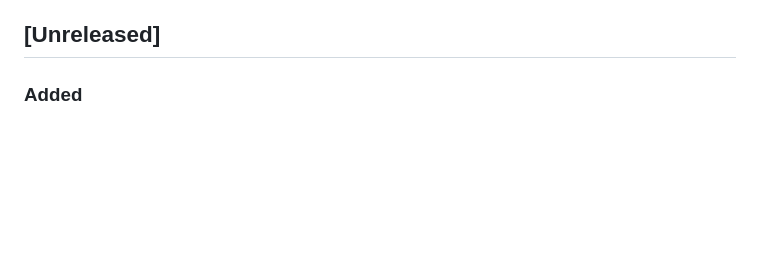
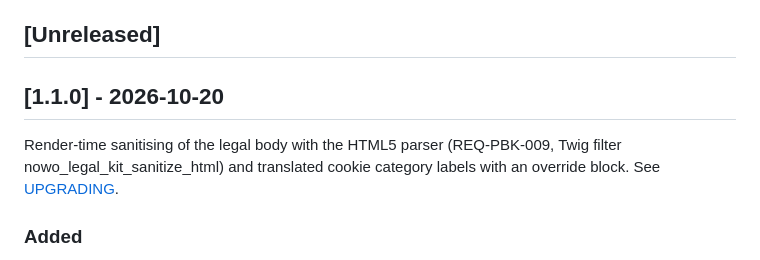
Before and after one commit to nowo-tech/LegalKitBundle, a Markdown page: docs/CHANGELOG.md, the part around one of its changes. GitHub-like rendering; blank space fills up the shorter version.

Commit message:
Release v1.1.0: Render-time sanitising of the legal body with the HTML5 parser (REQ-PBK-009, Twig filter n

```diff
--- a/docs/CHANGELOG.md
+++ b/docs/CHANGELOG.md
@@ -17,6 +18,10 @@ The format is based on [Keep a Changelog](https://keepachangelog.com/en/1.1.0/),
   - [Added](#added-1)
 
 ## [Unreleased]
+
+## [1.1.0] - 2026-10-20
+
+Render-time sanitising of the legal body with the HTML5 parser (REQ-PBK-009, Twig filter nowo_legal_kit_sanitize_html) and translated cookie category labels with an override block. See [UPGRADING](UPGRADING.md#to-110).
 
 ### Added
 
```
Also changed, not shown: other parts of docs/CHANGELOG.md (+1 -0 lines), docs/UPGRADING.md (+9 -0 lines).
